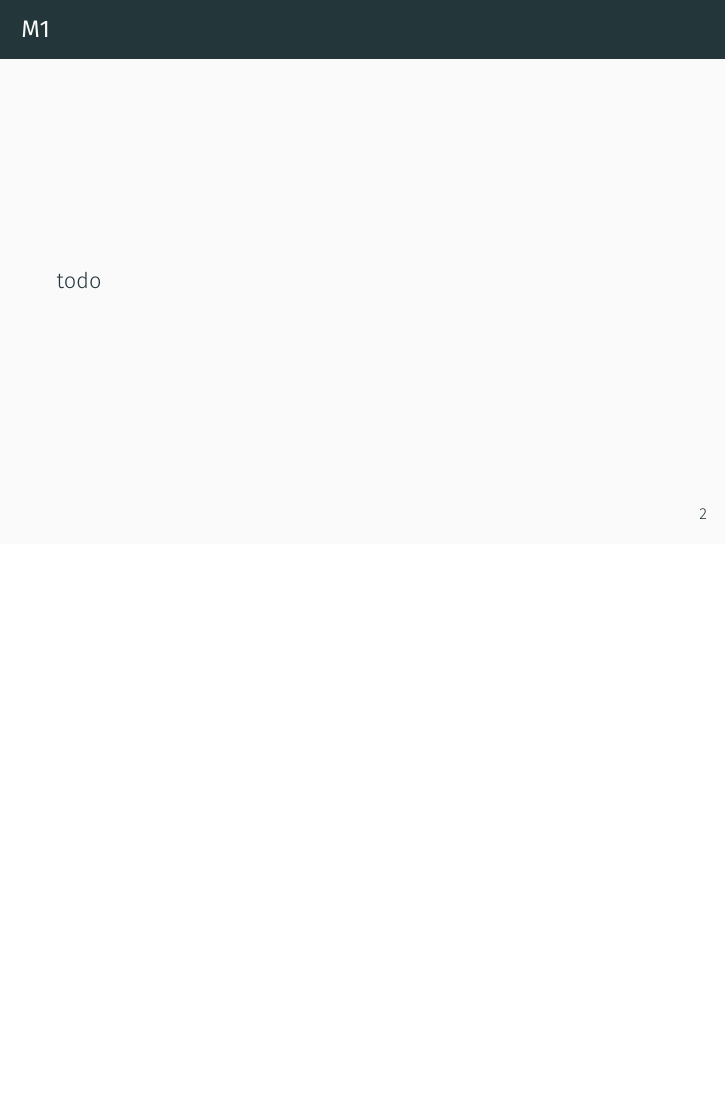
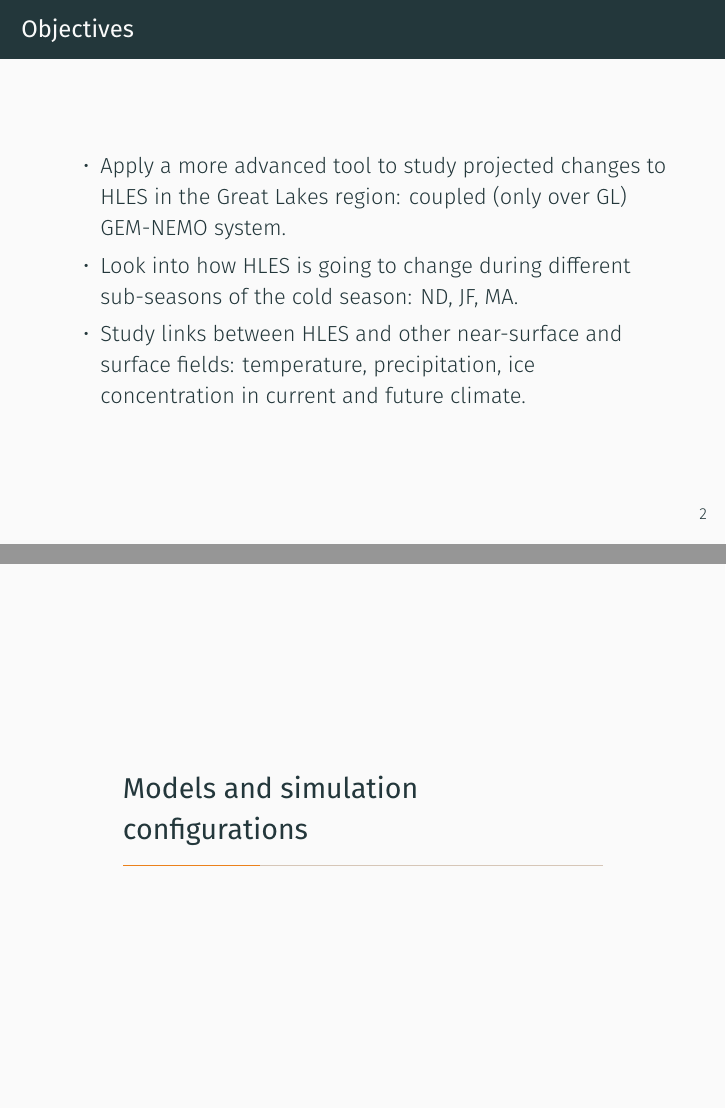
Before and after one commit to guziy/cmos2019_hles_cc_talk, LaTeX slides (cmos_2019_hles_cc.tex): page 4 of 13 before the commit and pages 4 and 5 of 13 after it, the two joined at a grey line, the shorter picture padded with empty space. Compiled offline with XeLaTeX; a missing font is replaced by an installed copy or a similar font.

Commit message:
add objectives, use GEM-NEMO

```diff
--- a/cmos_2019_hles_cc.tex
+++ b/cmos_2019_hles_cc.tex
@@ -30,12 +30,16 @@
   \end{frame}
 
   \section{Motivation and previous work}
-  \begin{frame}{M1}
-    todo
+  \begin{frame}{Objectives}
+    \begin{itemize}
+      \item Apply a more advanced tool to study projected changes to HLES in the Great Lakes region: coupled (only over GL) GEM-NEMO system.
+      \item Look into how HLES is going to change during different sub-seasons of the cold season: ND, JF, MA.
+      \item Study links between HLES and other near-surface and surface fields: temperature, precipitation, ice concentration in current and future climate.
+    \end{itemize}
   \end{frame}
 
   \section{Models and simulation configurations}
-  \begin{frame}{Outline}
+  \begin{frame}{Models and simulation configurations}
     todo
   \end{frame}
 
```
